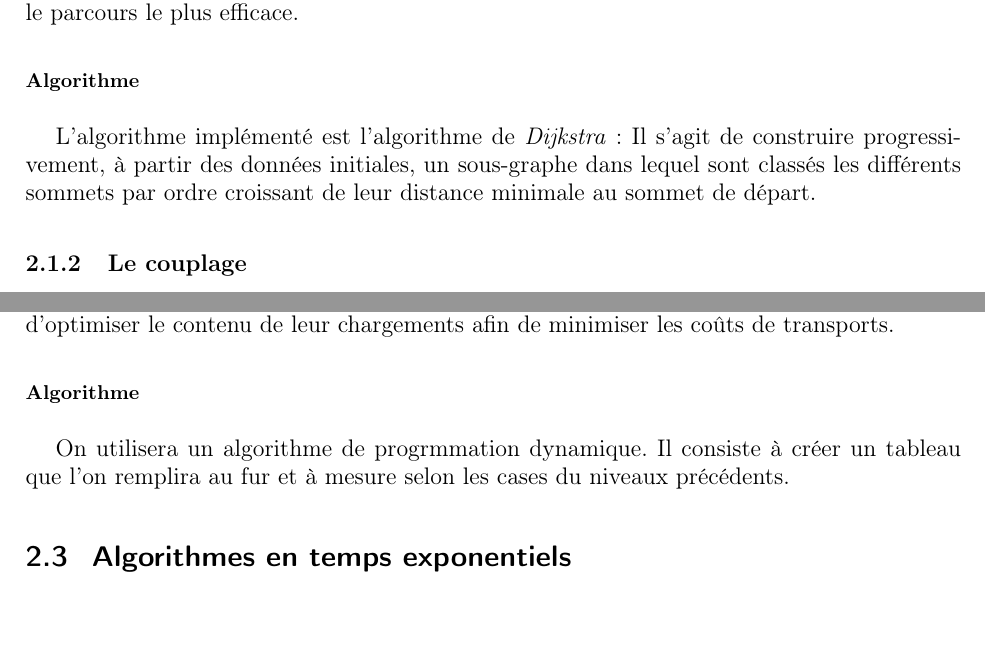
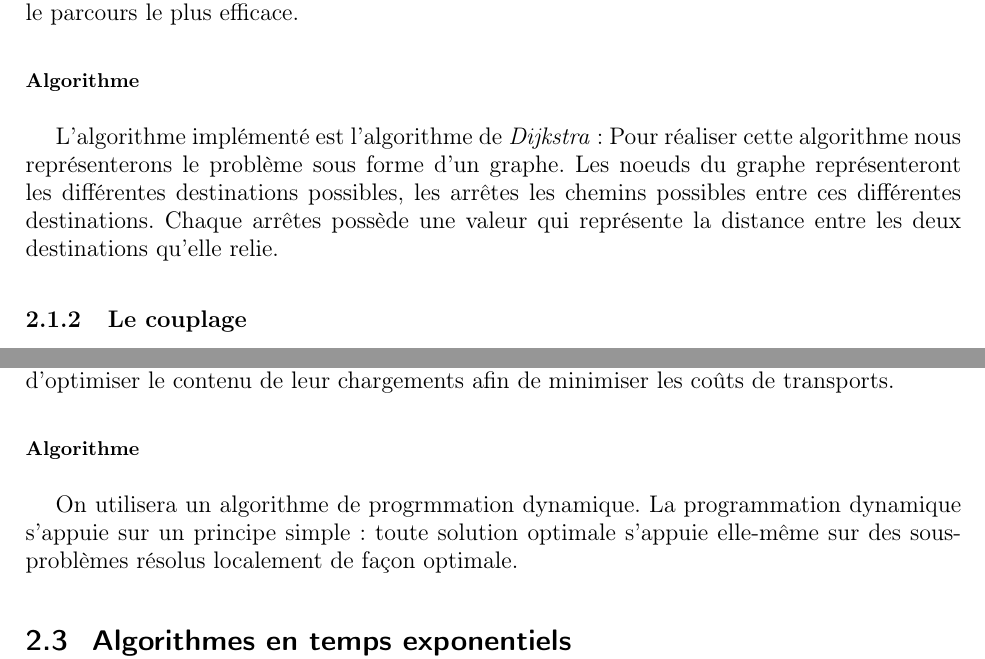
Before and after one commit to ifgx/iutbm, a LaTeX thesis (rapport/rapport_iutbm.tex, which reads rapport/chapters/problemes.tex): two parts of pages 8 and 9 of 21, joined at a grey line, cut so that both start at the same text, the shorter picture padded with empty space. Compiled offline with pdfLaTeX.

Commit message:
Petite modification du rapport chapitre des problèmes

```diff
--- a/rapport/chapters/problemes.tex
+++ b/rapport/chapters/problemes.tex
@@ -8,10 +8,11 @@
             GPS. On l'utilise notamment pour permettre un routage internet très efficace
             des informations en cherchant le parcours le plus efficace.
         \subsubsection{Algorithme}
-			L'algorithme implémenté est l'algorithme de \emph{Dijkstra}:
-			Il s'agit de construire progressivement, à partir des données initiales,
-			un sous-graphe dans lequel sont classés les différents sommets par
-			ordre croissant de leur distance minimale au sommet de départ.
+	L'algorithme implémenté est l'algorithme de \emph{Dijkstra}:
+	Pour réaliser cette algorithme nous représenterons le problème sous
+	forme d'un graphe. Les noeuds du graphe représenteront les différentes destinations possibles,
+	les arrêtes les chemins possibles entre ces différentes destinations. Chaque arrêtes possède
+	une valeur qui représente la distance entre les deux destinations qu'elle relie.
 
     \subsection{Le couplage}
         \subsubsection{Description}
@@ -51,9 +52,8 @@
             on comprend aisément leur nécessité d'optimiser le contenu de leur
             chargements afin de minimiser les coûts de transports.
         \subsubsection{Algorithme}
-            On utilisera un algorithme de progrmmation dynamique. Il consiste à créer
-            un tableau que l'on remplira au fur et à mesure selon les cases du niveaux
-            précédents.
+            On utilisera un algorithme de progrmmation dynamique. La programmation dynamique s'appuie sur un principe simple :
+	    toute solution optimale s'appuie elle-même sur des sous-problèmes résolus localement de façon optimale.
 
 
 
```
